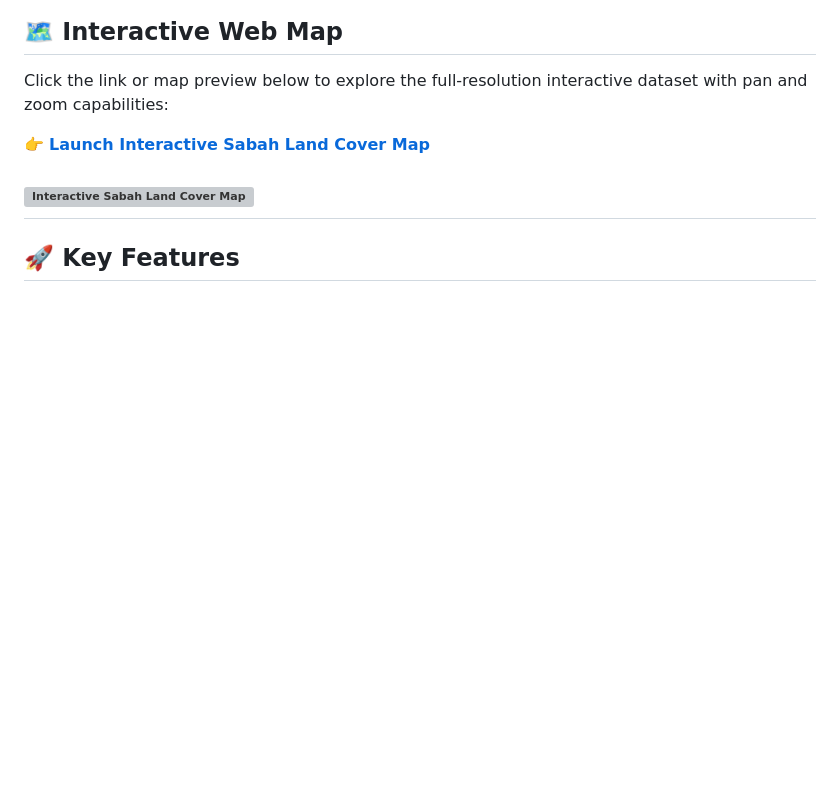
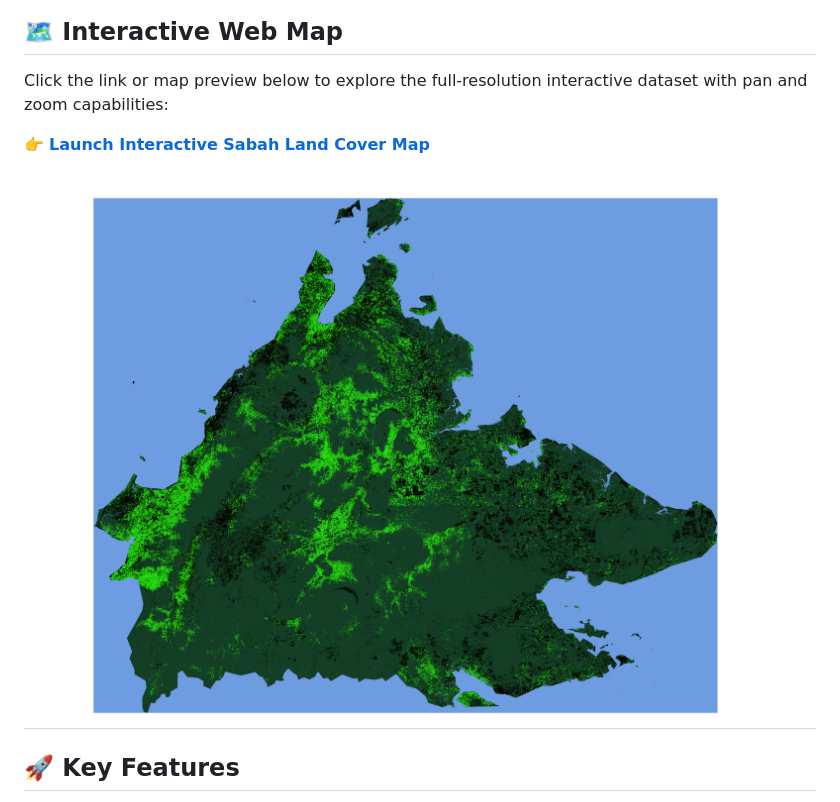
Before and after one commit to BraynChung/Multi-Sensor-Sabah-Land-Cover-Classification, a Markdown page: README.md, the part around the change. GitHub-like rendering; blank space fills up the shorter version; grey boxes are pictures that could not be loaded.

Commit message:
static png

```diff
--- a/README.md
+++ b/README.md
@@ -47,7 +47,7 @@ Click the link or map preview below to explore the full-resolution interactive d
 👉 **[Launch Interactive Sabah Land Cover Map](https://braynchung.github.io/Multi-Sensor-Sabah-Land-Cover-Classification/)**
 
 <!-- If the image is inside the docs folder: -->
-[![Interactive Sabah Land Cover Map](docs/static_map.tiff)](https://braynchung.github.io/Multi-Sensor-Sabah-Land-Cover-Classification/)
+[![Interactive Sabah Land Cover Map](docs/static_map.png)](https://braynchung.github.io/Multi-Sensor-Sabah-Land-Cover-Classification/)
 ---
 
 ## 🚀 Key Features
```
